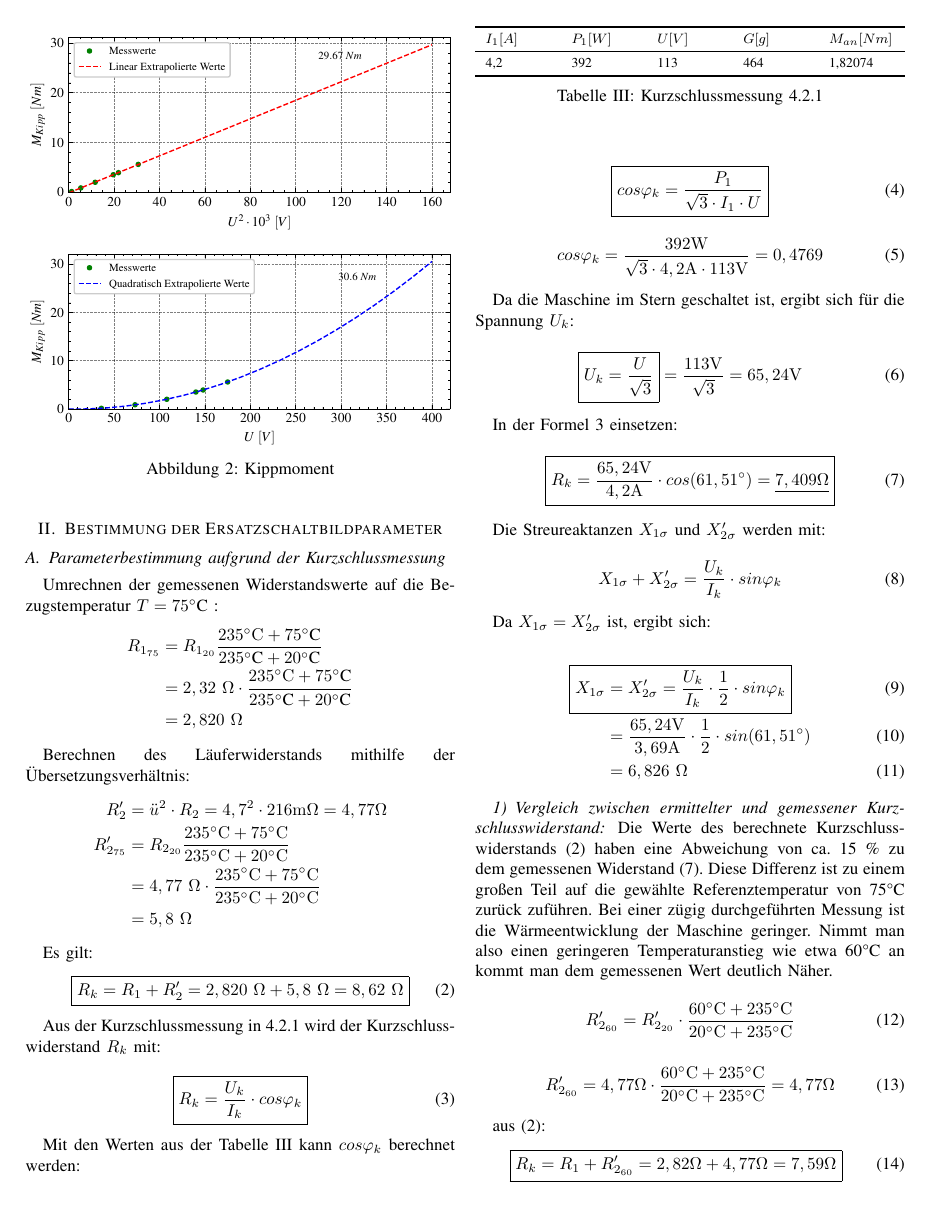
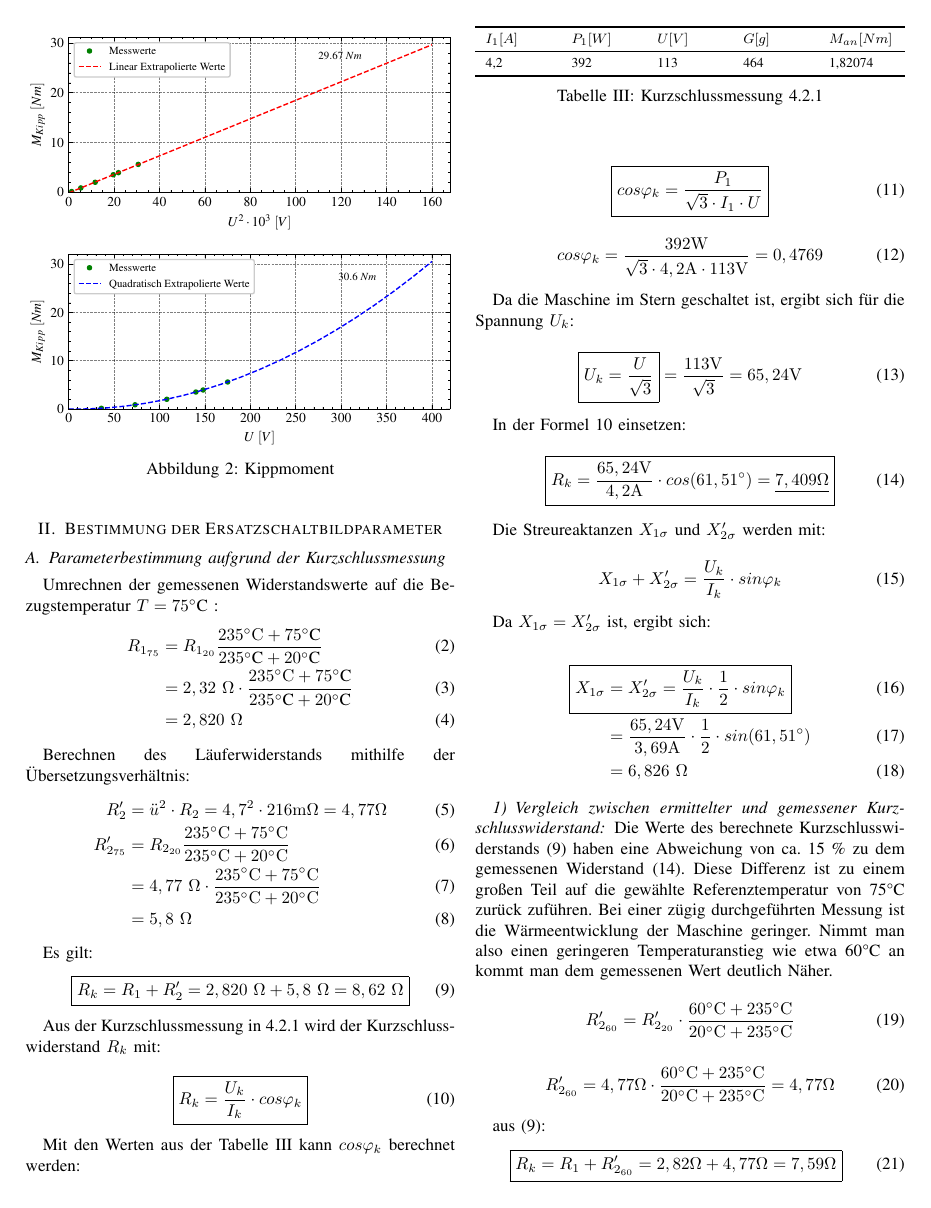
Before and after one commit to ayham291/PEM, a LaTeX paper (ASM/ASM.tex): page 2 of 4. Compiled offline with pdfLaTeX.

```diff
--- a/ASM/ASM.tex
+++ b/ASM/ASM.tex
@@ -151,19 +151,21 @@
 \subsection{Parameterbestimmung aufgrund der Kurzschlussmessung}
 
 Umrechnen der gemessenen Widerstandswerte auf die Bezugstemperatur $T=75^\circ$C :
-\begin{align*}
+\begin{align}
     R_{1_{75}} & = R_{1_{20}}\frac{235^\circ\si{C}+75^\circ\text{C}}{235^\circ\text{C}+20^\circ\text{C}}         \\
                & = 2,32\ \Omega\cdot \frac{235^\circ\si{C}+75^\circ\text{C}}{235^\circ\text{C}+20^\circ\text{C}} \\
+    \label{eq:R1_75}
                & = 2,820\ \Omega
-\end{align*}
+\end{align}
 
 Berechnen des Läuferwiderstands mithilfe der Übersetzungsverhältnis:
-\begin{align*}
-    R_2^\prime        & = \ddot{u}^2\cdot R_2 = 4,7^2 \cdot 216\si{m\Omega}   = 4,77 \Omega                             \\
+\begin{align}
+    R_2^\prime        & = \ddot{u}^2\cdot R_2 = 4,7^2 \cdot 216\si{m\Omega}   = 4,77 \Omega                       \\
     R_{2_{75}}^\prime & = R_{2_{20}}\frac{235^\circ\si{C}+75^\circ\si{C}}{235^\circ\si{C}+20^\circ\si{C}}         \\
                       & = 4,77\ \Omega\cdot \frac{235^\circ\si{C}+75^\circ\si{C}}{235^\circ\si{C}+20^\circ\si{C}} \\
+    \label{eq:R_2^prime}
                       & = 5,8\ \Omega
-\end{align*}
+\end{align}
 
 Es gilt:
 \begin{equation} \label{eq:Kurzschlusswiderstand_gemessen}
```
